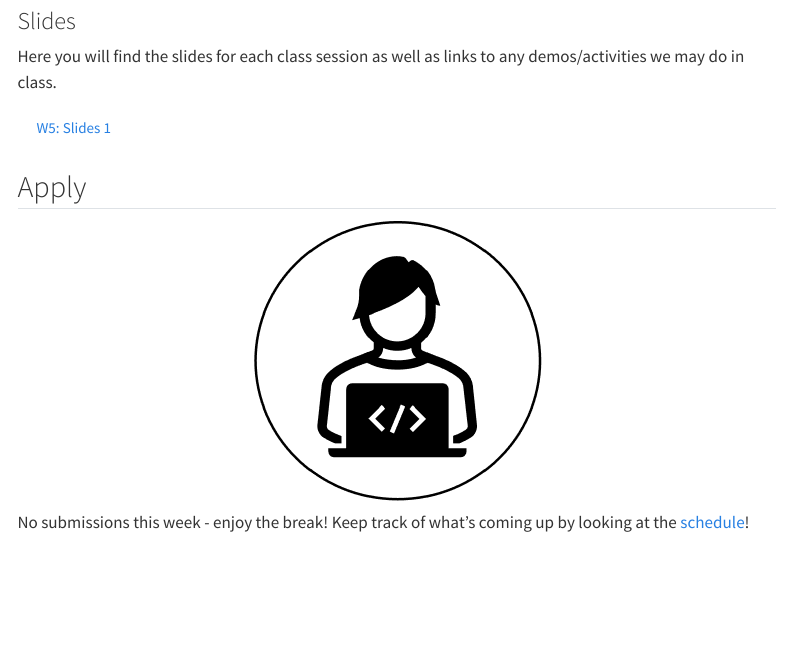
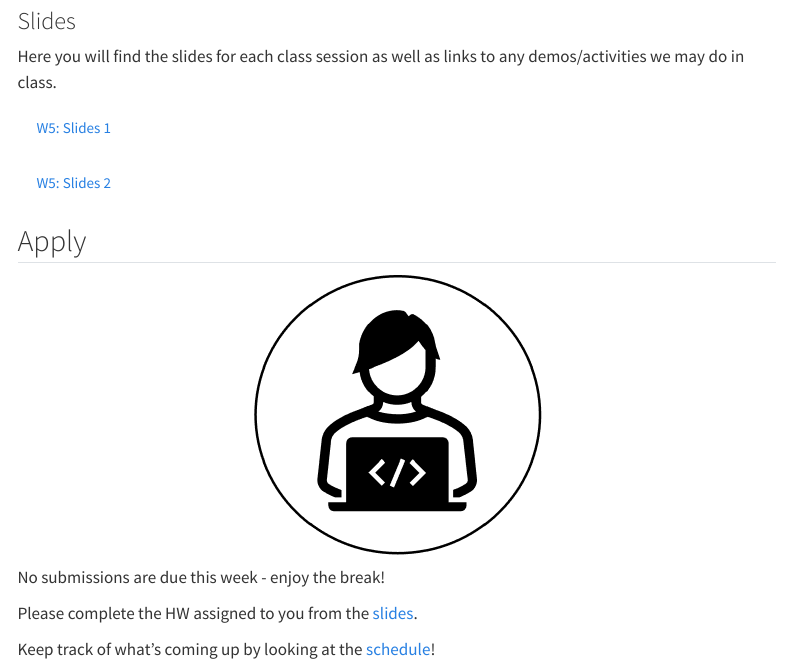
Before and after one commit to teaching-cognition/coglab2022, a Quarto document (articles/modules/W5.qmd): the page in a window 1100 px wide, from 1230 px down. Rendered offline with R 4.5, knitr and Pandoc in place of Quarto, with nearby package versions; menus at the side of the page are left out.

Commit message:
update slides

```diff
--- a/articles/modules/W5.qmd
+++ b/articles/modules/W5.qmd
@@ -73,6 +73,8 @@ Here you will find the slides for each class session as well as links to any dem
 
 <a class="btn btn-outline-info" href="../../slides/W5_recording_data.pdf" role="button" target="_blank">W5: Slides 1</a>
 
+<a class="btn btn-outline-info" href="../../slides/W5_going_online.pdf" role="button" target="_blank">W5: Slides 2</a>
+
 
 ::::
 :::
@@ -98,7 +100,11 @@ knitr::include_graphics("imgs/apply.png")
 ::: {.g-col-9}
 :::: {.card-body}
 
-No submissions this week - enjoy the break! Keep track of what's coming up by looking at the [schedule](../course_docs/syllabus.html#course-schedule)!
+No submissions are due this week - enjoy the break!
+
+Please complete the HW assigned to you from the [slides](../../slides/W5_going_online.pdf).
+
+Keep track of what's coming up by looking at the [schedule](../course_docs/syllabus.html#course-schedule)!
 
 ::::
 :::
```
Also changed, not shown: docs/search.json, 20 other files.
